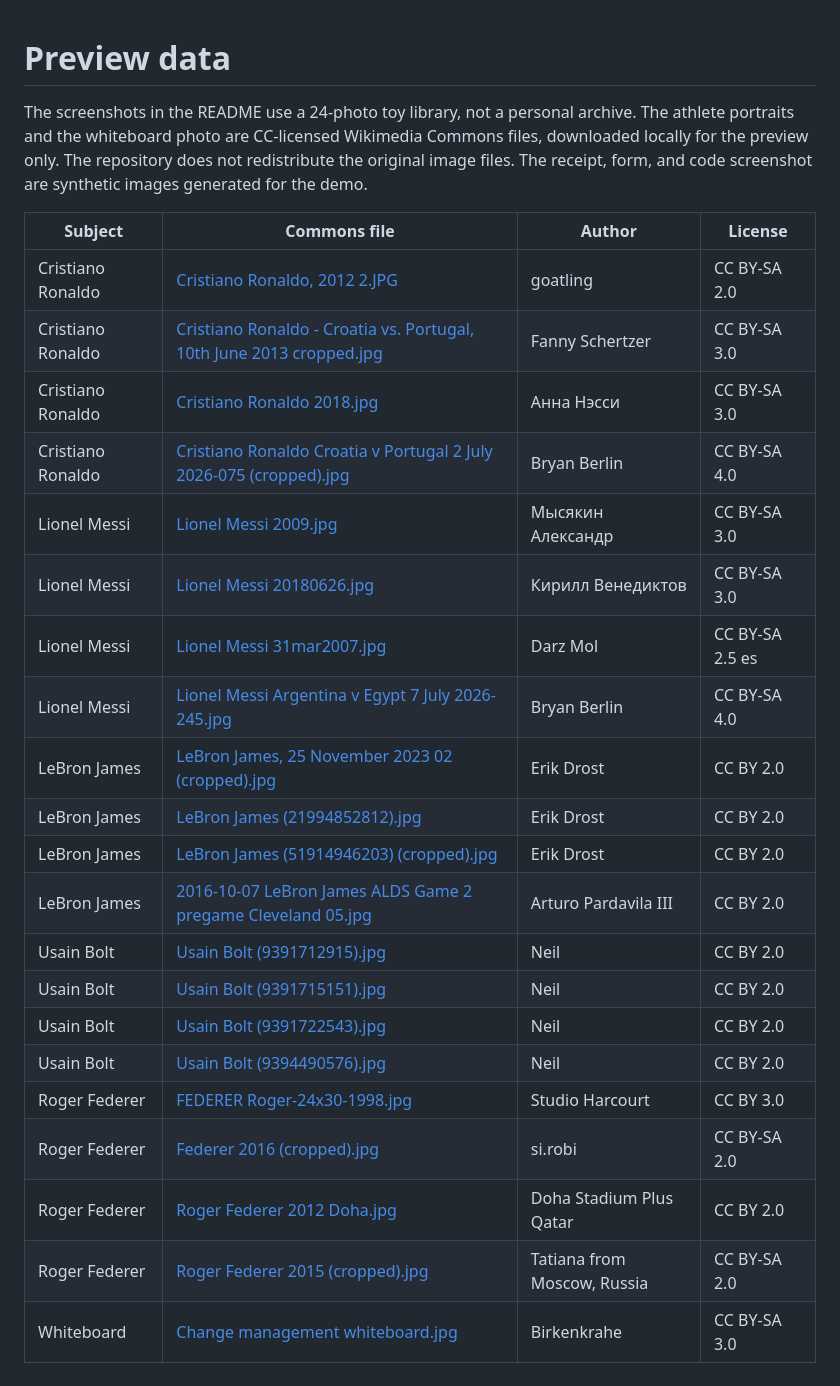
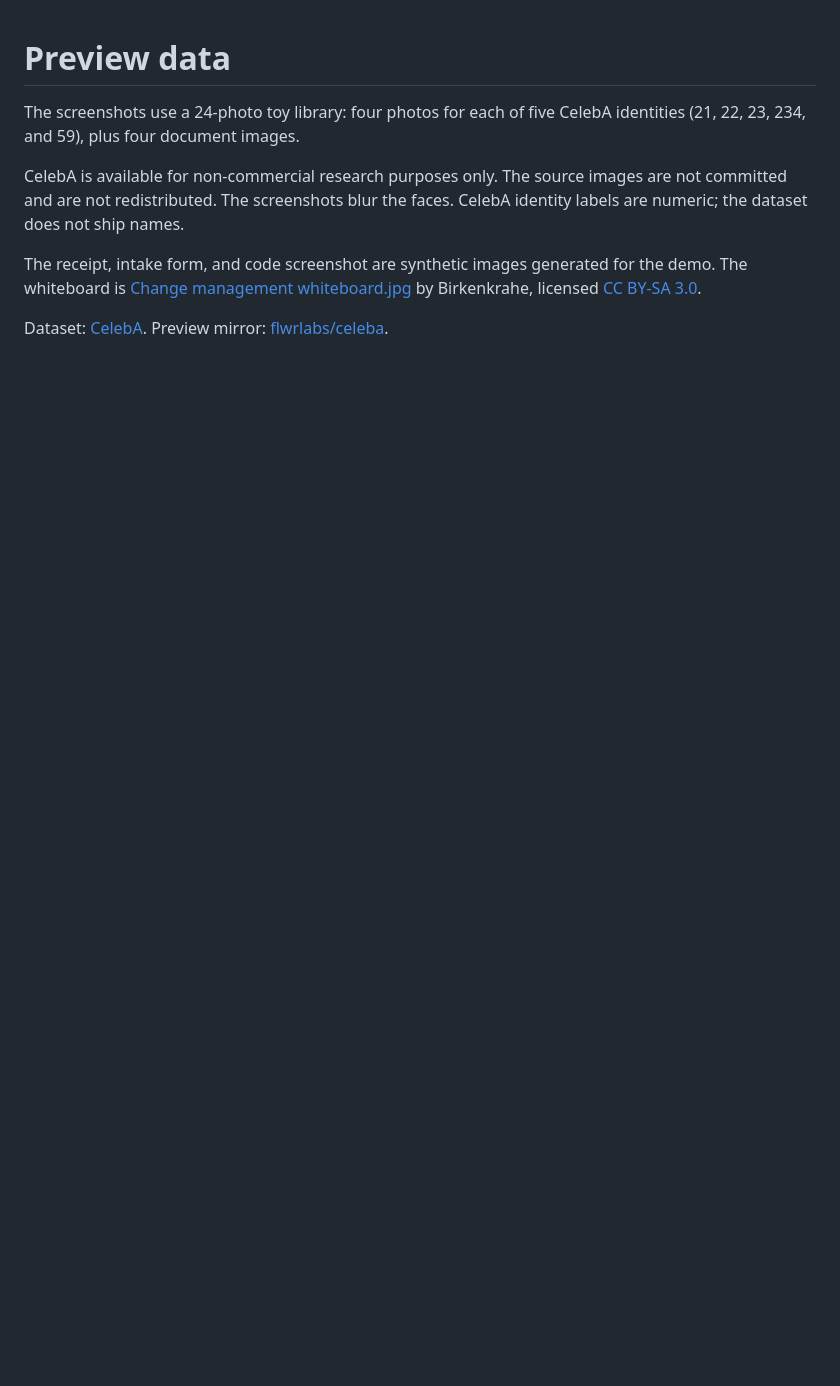
Before and after one commit to abderrahmenex86/ClusterLens, a Markdown page: docs/sample-data.md, the part around the change. GitHub-like rendering; blank space fills up the shorter version.

```diff
--- a/docs/sample-data.md
+++ b/docs/sample-data.md
@@ -1,27 +1,9 @@
 # Preview data
 
-The screenshots in the README use a 24-photo toy library, not a personal archive. The athlete portraits and the whiteboard photo are CC-licensed Wikimedia Commons files, downloaded locally for the preview only. The repository does not redistribute the original image files. The receipt, form, and code screenshot are synthetic images generated for the demo.
+The screenshots use a 24-photo toy library: four photos for each of five CelebA identities (21, 22, 23, 234, and 59), plus four document images.
 
-| Subject | Commons file | Author | License |
-| --- | --- | --- | --- |
-| Cristiano Ronaldo | [Cristiano Ronaldo, 2012 2.JPG](https://commons.wikimedia.org/wiki/File%3ACristiano_Ronaldo%2C_2012_2.JPG) | goatling | CC BY-SA 2.0 |
-| Cristiano Ronaldo | [Cristiano Ronaldo - Croatia vs. Portugal, 10th June 2013 cropped.jpg](https://commons.wikimedia.org/wiki/File%3ACristiano_Ronaldo_-_Croatia_vs._Portugal%2C_10th_June_2013_cropped.jpg) | Fanny Schertzer | CC BY-SA 3.0 |
-| Cristiano Ronaldo | [Cristiano Ronaldo 2018.jpg](https://commons.wikimedia.org/wiki/File%3ACristiano_Ronaldo_2018.jpg) | Анна Нэсси | CC BY-SA 3.0 |
-| Cristiano Ronaldo | [Cristiano Ronaldo Croatia v Portugal 2 July 2026-075 (cropped).jpg](https://commons.wikimedia.org/wiki/File%3ACristiano_Ronaldo_Croatia_v_Portugal_2_July_2026-075_%28cropped%29.jpg) | Bryan Berlin | CC BY-SA 4.0 |
-| Lionel Messi | [Lionel Messi 2009.jpg](https://commons.wikimedia.org/wiki/File%3ALionel_Messi_2009.jpg) | Мысякин Александр | CC BY-SA 3.0 |
-| Lionel Messi | [Lionel Messi 20180626.jpg](https://commons.wikimedia.org/wiki/File%3ALionel_Messi_20180626.jpg) | Кирилл Венедиктов | CC BY-SA 3.0 |
-| Lionel Messi | [Lionel Messi 31mar2007.jpg](https://commons.wikimedia.org/wiki/File%3ALionel_Messi_31mar2007.jpg) | Darz Mol | CC BY-SA 2.5 es |
-| Lionel Messi | [Lionel Messi Argentina v Egypt 7 July 2026-245.jpg](https://commons.wikimedia.org/wiki/File%3ALionel_Messi_Argentina_v_Egypt_7_July_2026-245.jpg) | Bryan Berlin | CC BY-SA 4.0 |
-| LeBron James | [LeBron James, 25 November 2023 02 (cropped).jpg](https://commons.wikimedia.org/wiki/File%3ALeBron_James%2C_25_November_2023_02_%28cropped%29.jpg) | Erik Drost | CC BY 2.0 |
-| LeBron James | [LeBron James (21994852812).jpg](https://commons.wikimedia.org/wiki/File%3ALeBron_James_%2821994852812%29.jpg) | Erik Drost | CC BY 2.0 |
-| LeBron James | [LeBron James (51914946203) (cropped).jpg](https://commons.wikimedia.org/wiki/File%3ALeBron_James_%2851914946203%29_%28cropped%29.jpg) | Erik Drost | CC BY 2.0 |
-| LeBron James | [2016-10-07 LeBron James ALDS Game 2 pregame Cleveland 05.jpg](https://commons.wikimedia.org/wiki/File:2016-10-07_LeBron_James_ALDS_Game_2_pregame_Cleveland_05.jpg) | Arturo Pardavila III | CC BY 2.0 |
-| Usain Bolt | [Usain Bolt (9391712915).jpg](https://commons.wikimedia.org/wiki/File%3AUsain_Bolt_%289391712915%29.jpg) | Neil | CC BY 2.0 |
-| Usain Bolt | [Usain Bolt (9391715151).jpg](https://commons.wikimedia.org/wiki/File%3AUsain_Bolt_%289391715151%29.jpg) | Neil | CC BY 2.0 |
-| Usain Bolt | [Usain Bolt (9391722543).jpg](https://commons.wikimedia.org/wiki/File%3AUsain_Bolt_%289391722543%29.jpg) | Neil | CC BY 2.0 |
-| Usain Bolt | [Usain Bolt (9394490576).jpg](https://commons.wikimedia.org/wiki/File%3AUsain_Bolt_%289394490576%29.jpg) | Neil | CC BY 2.0 |
-| Roger Federer | [FEDERER Roger-24x30-1998.jpg](https://commons.wikimedia.org/wiki/File%3AFEDERER_Roger-24x30-1998.jpg) | Studio Harcourt | CC BY 3.0 |
-| Roger Federer | [Federer 2016 (cropped).jpg](https://commons.wikimedia.org/wiki/File%3AFederer_2016_%28cropped%29.jpg) | si.robi | CC BY-SA 2.0 |
-| Roger Federer | [Roger Federer 2012 Doha.jpg](https://commons.wikimedia.org/wiki/File%3ARoger_Federer_2012_Doha.jpg) | Doha Stadium Plus Qatar | CC BY 2.0 |
-| Roger Federer | [Roger Federer 2015 (cropped).jpg](https://commons.wikimedia.org/wiki/File%3ARoger_Federer_2015_%28cropped%29.jpg) | Tatiana from Moscow, Russia | CC BY-SA 2.0 |
-| Whiteboard | [Change management whiteboard.jpg](https://commons.wikimedia.org/wiki/File:Change_management_whiteboard.jpg) | Birkenkrahe | CC BY-SA 3.0 |
+CelebA is available for non-commercial research purposes only. The source images are not committed and are not redistributed. The screenshots blur the faces. CelebA identity labels are numeric; the dataset does not ship names.
+
+The receipt, intake form, and code screenshot are synthetic images generated for the demo. The whiteboard is [Change management whiteboard.jpg](https://commons.wikimedia.org/wiki/File:Change_management_whiteboard.jpg) by Birkenkrahe, licensed [CC BY-SA 3.0](https://creativecommons.org/licenses/by-sa/3.0/).
+
+Dataset: [CelebA](https://mmlab.ie.cuhk.edu.hk/projects/CelebA.html). Preview mirror: [flwrlabs/celeba](https://huggingface.co/datasets/flwrlabs/celeba).
```
Also changed, not shown: README.md (+3 -5 lines), docs/screenshots/documents.png, docs/screenshots/gallery.png, docs/screenshots/people.png.
